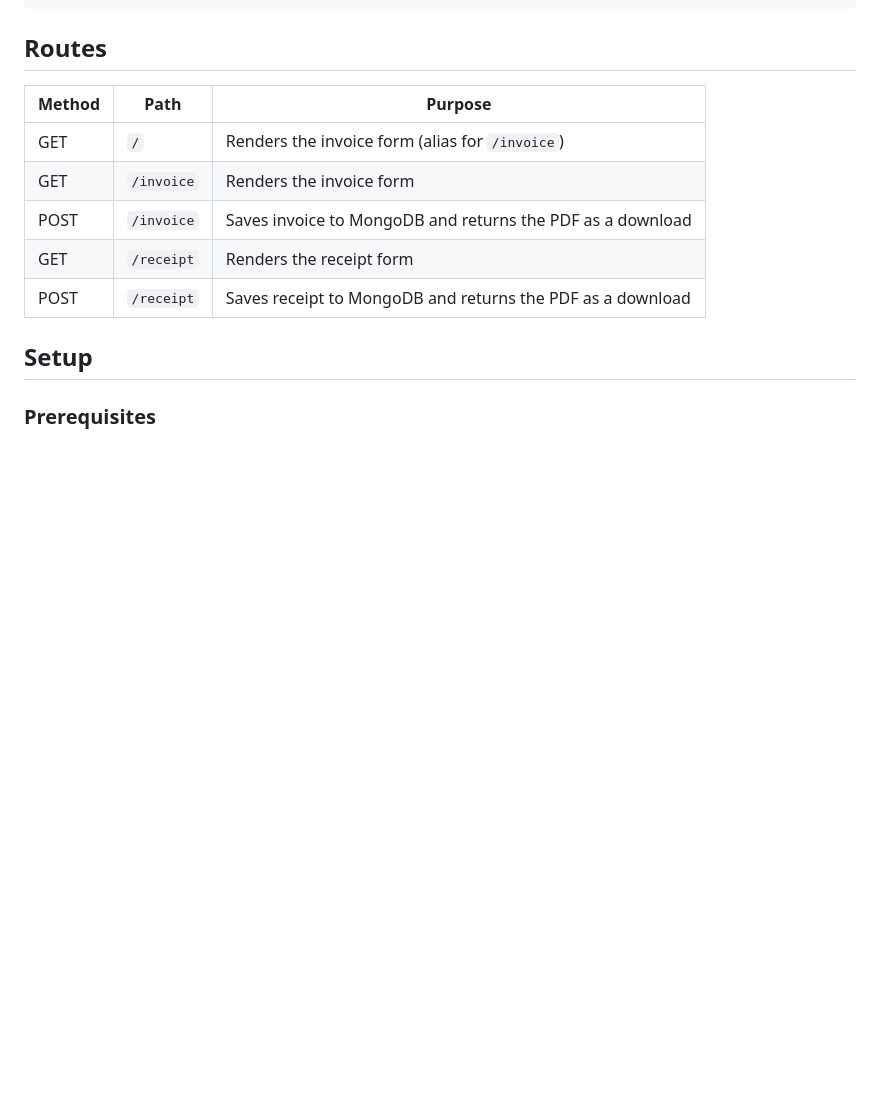
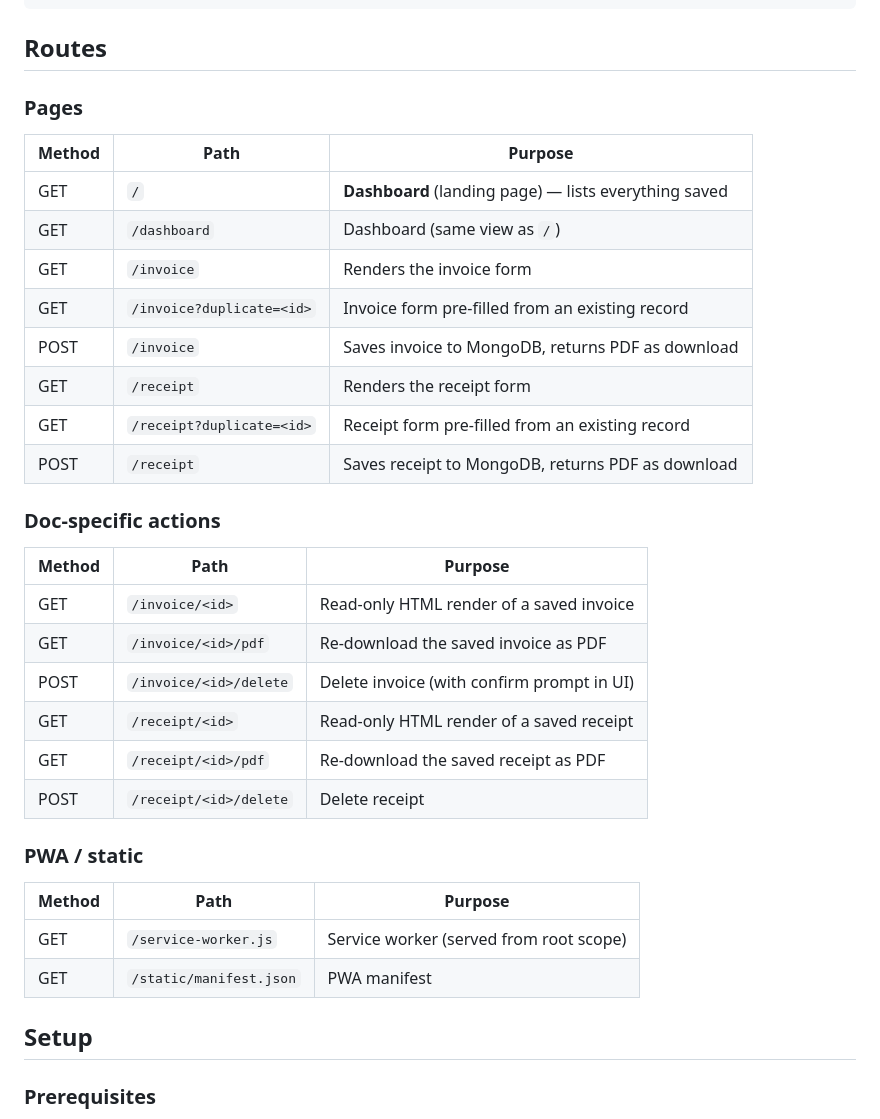
Before and after one commit to sakibumumuni/FruityFlicksInvoiceGenerator, a Markdown page: README.md, the part around one of its changes. GitHub-like rendering; blank space fills up the shorter version.

```diff
--- a/README.md
+++ b/README.md
@@ -43,13 +52,36 @@ A web-based invoice and receipt generator for **Fruity Flicks**, a fruit distrib
 
 ## Routes
 
-| Method | Path        | Purpose                                                    |
-|--------|-------------|------------------------------------------------------------|
-| GET    | `/`         | Renders the invoice form (alias for `/invoice`)            |
-| GET    | `/invoice`  | Renders the invoice form                                   |
-| POST   | `/invoice`  | Saves invoice to MongoDB and returns the PDF as a download |
-| GET    | `/receipt`  | Renders the receipt form                                   |
-| POST   | `/receipt`  | Saves receipt to MongoDB and returns the PDF as a download |
+### Pages
+
+| Method | Path                            | Purpose                                                |
+|--------|---------------------------------|--------------------------------------------------------|
+| GET    | `/`                             | **Dashboard** (landing page) — lists everything saved  |
+| GET    | `/dashboard`                    | Dashboard (same view as `/`)                           |
+| GET    | `/invoice`                      | Renders the invoice form                               |
+| GET    | `/invoice?duplicate=<id>`       | Invoice form pre-filled from an existing record        |
+| POST   | `/invoice`                      | Saves invoice to MongoDB, returns PDF as download      |
+| GET    | `/receipt`                      | Renders the receipt form                               |
+| GET    | `/receipt?duplicate=<id>`       | Receipt form pre-filled from an existing record        |
+| POST   | `/receipt`                      | Saves receipt to MongoDB, returns PDF as download      |
+
+### Doc-specific actions
+
+| Method | Path                            | Purpose                                                |
+|--------|---------------------------------|--------------------------------------------------------|
+| GET    | `/invoice/<id>`                 | Read-only HTML render of a saved invoice               |
+| GET    | `/invoice/<id>/pdf`             | Re-download the saved invoice as PDF                   |
+| POST   | `/invoice/<id>/delete`          | Delete invoice (with confirm prompt in UI)             |
+| GET    | `/receipt/<id>`                 | Read-only HTML render of a saved receipt               |
+| GET    | `/receipt/<id>/pdf`             | Re-download the saved receipt as PDF                   |
+| POST   | `/receipt/<id>/delete`          | Delete receipt                                         |
+
+### PWA / static
+
+| Method | Path                            | Purpose                                                |
+|--------|---------------------------------|--------------------------------------------------------|
+| GET    | `/service-worker.js`            | Service worker (served from root scope)                |
+| GET    | `/static/manifest.json`         | PWA manifest                                           |
 
 ## Setup
 
```
Also changed, not shown: other parts of README.md (+48 -18 lines).
